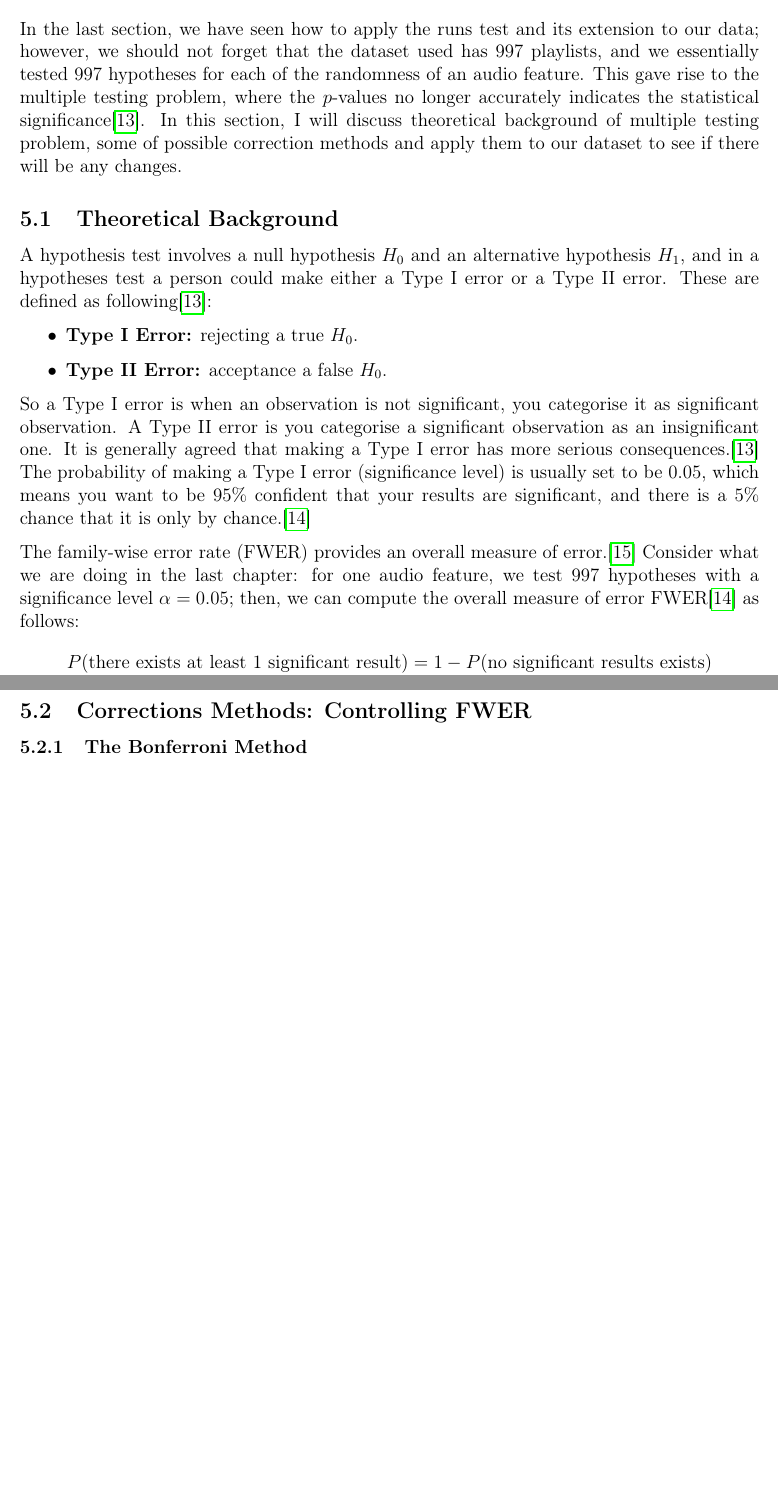
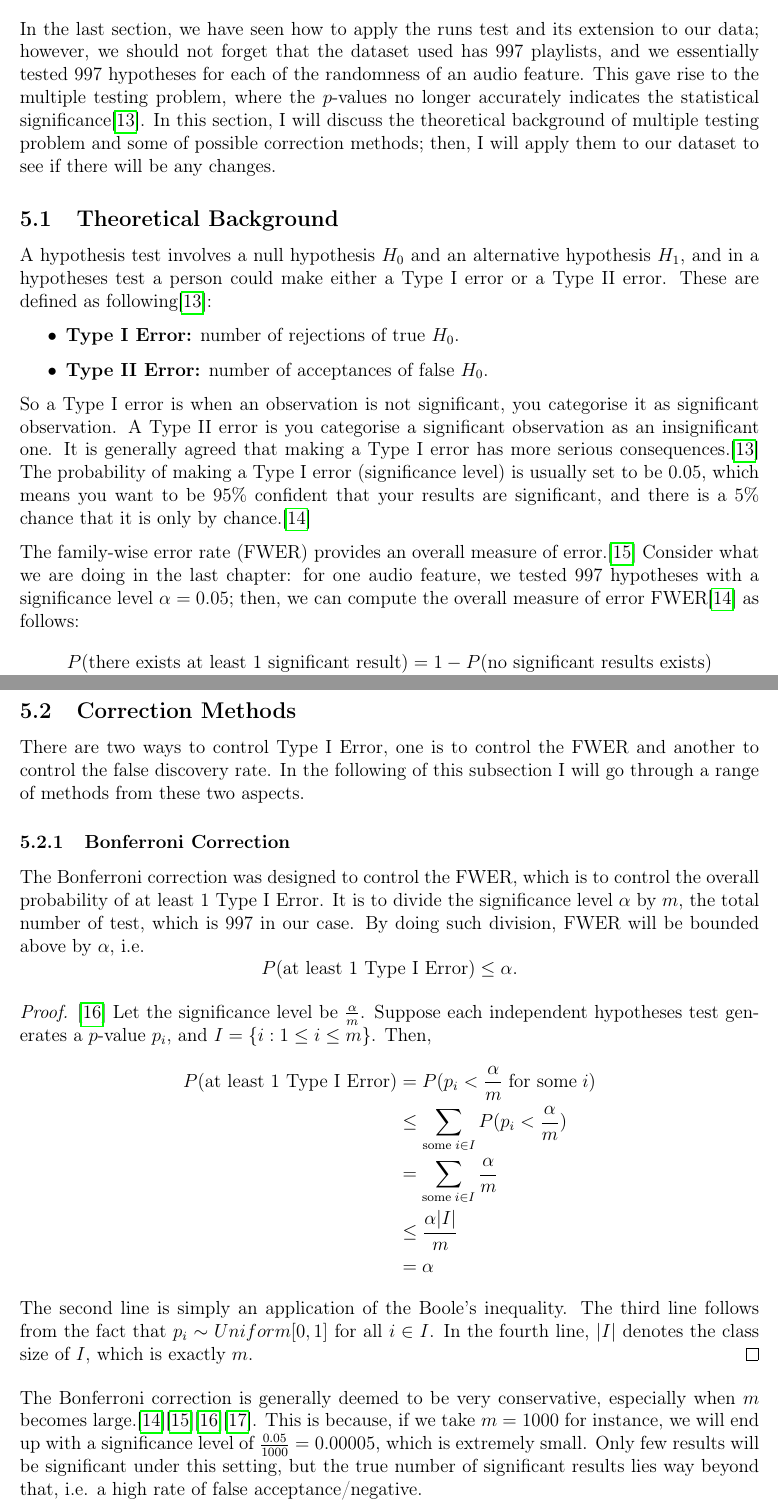
Before and after one commit to adamdu001/Dissertation-Writeup, a LaTeX document (main.tex): two parts of pages 33 and 34 of 43 before the commit and two parts of pages 33 and 34 of 45 after it, joined at a grey line, cut so that both start at the same text, the shorter picture padded with empty space. Compiled offline with pdfLaTeX.

Commit message:
Updates from Overleaf

```diff
--- a/main.tex
+++ b/main.tex
@@ -778,18 +778,18 @@ Though the K-category extension of the runs test is used here, a more powerful v
 
 
 \section{Multiple Testing Problem}
-In the last section, we have seen how to apply the runs test and its extension to our data; however, we should not forget that the dataset used has 997 playlists, and we essentially tested 997 hypotheses for each of the randomness of an audio feature. This gave rise to the multiple testing problem, where the $p$-values no longer accurately indicates the statistical significance\cite{5.2}. In this section, I will discuss theoretical background of multiple testing problem, some of possible correction methods and apply them to our dataset to see if there will be any changes.
+In the last section, we have seen how to apply the runs test and its extension to our data; however, we should not forget that the dataset used has 997 playlists, and we essentially tested 997 hypotheses for each of the randomness of an audio feature. This gave rise to the multiple testing problem, where the $p$-values no longer accurately indicates the statistical significance\cite{5.2}. In this section, I will discuss the theoretical background of multiple testing problem and some of possible correction methods; then, I will apply them to our dataset to see if there will be any changes.
 
 
 \subsection{Theoretical Background}
 A hypothesis test involves a null hypothesis $H_0$ and an alternative hypothesis $H_1$, and in a hypotheses test a person could make either a Type I error or a Type II error. These are defined as following\cite{5.2}:
 \begin{itemize}
-    \item \textbf{Type I Error:} rejecting a true $H_0$.
-    \item \textbf{Type II Error:} acceptance a false $H_0$.
+    \item \textbf{Type I Error:} number of rejections of true $H_0$.
+    \item \textbf{Type II Error:} number of acceptances of false $H_0$.
 \end{itemize}
 So a Type I error is when an observation is not significant, you categorise it as significant observation. A Type II error is you categorise a significant observation as an insignificant one. It is generally agreed that making a Type I error has more serious consequences.\cite{5.2} The probability of making a Type I error (significance level) is usually set to be 0.05, which means you want to be 95\% confident that your results are significant, and there is a 5\% chance that it is only by chance.\cite{5.4}
 
-The family-wise error rate (FWER) provides an overall measure of error.\cite{5.1} Consider what we are doing in the last chapter: for one audio feature, we test 997 hypotheses with a significance level $\alpha=0.05$; then, we can compute the overall measure of error FWER\cite{5.4} as follows:
+The family-wise error rate (FWER) provides an overall measure of error.\cite{5.1} Consider what we are doing in the last chapter: for one audio feature, we tested 997 hypotheses with a significance level $\alpha=0.05$; then, we can compute the overall measure of error FWER\cite{5.4} as follows:
 \begin{align*}
     P(\text{there exists at least 1 significant result})&=1-P(\text{no significant results exists})\\
     &=1-(1-0.05)^{997}\\
@@ -804,6 +804,26 @@ Note the computation is based on the assumption that all 997 tests are independe
 \end{remark}
 
 \newpage
-\subsection{Corrections Methods: Controlling FWER}
-\subsubsection{The Bonferroni Method}
+\subsection{Correction Methods}
+There are two ways to control Type I Error, one is to control the FWER and another to control the false discovery rate. In the following of this subsection I will go through a range of methods from these two aspects.
+
+\subsubsection{Bonferroni Correction}
+The Bonferroni correction was designed to control the FWER, which is to control the overall probability of at least 1 Type I Error. It is to divide the significance level $\alpha$ by $m$, the total number of test, which is 997 in our case. By doing such division, FWER will be bounded above by $\alpha$, i.e.
+\[P(\text{at least 1 Type I Error})\leq \alpha.\]
+
+\begin{proof}\cite{5.3}
+Let the significance level be $\frac{\alpha}{m}$. Suppose each independent hypotheses test generates a $p$-value $p_i$, and $I=\{i:1\leq i\leq m\}$. Then,
+\begin{align*}
+    P(\text{at least 1 Type I Error})&=P(p_i<\frac{\alpha}{m}\; \text{for some} \;i)\\
+    &\leq\sum_{\text{some}\; i\in I} P(p_i<\frac{\alpha}{m})\\
+    &=\sum_{\text{some}\; i\in I}\frac{\alpha}{m}\\
+    &\leq\frac{\alpha|I|}{m}\\
+    &=\alpha
+\end{align*}
+The second line is simply an application of the Boole's inequality. The third line follows from the fact that $p_i\sim Uniform[0,1]$ for all $i\in I$. In the fourth line, $|I|$ denotes the class size of $I$, which is exactly $m$.
+\end{proof}
+
+The Bonferroni correction is generally deemed to be very conservative, especially when $m$ becomes large.\cite{5.4}\cite{5.1}\cite{5.3}\cite{5.5}. This is because, if we take $m=1000$ for instance, we will end up with a significance level of $\frac{0.05}{1000}=0.00005$, which is extremely small. Only few results will be significant under this setting, but the true number of significant results lies way beyond that, i.e. a high rate of false acceptance/negative.
+
+\newpage
 \subsubsection{The False Discovery Rate}
```
Also changed, not shown: FullRef.bib (+1 -1 lines), main.tex (41 more changed lines).
